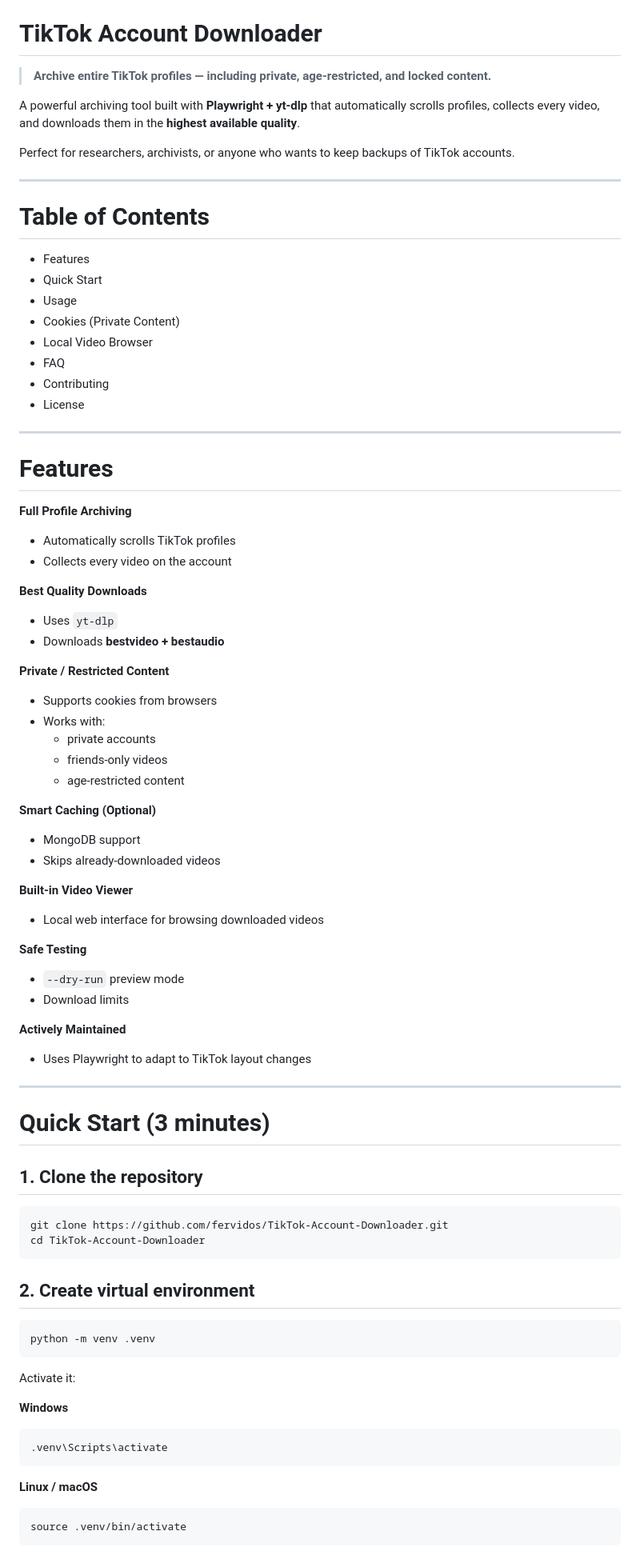
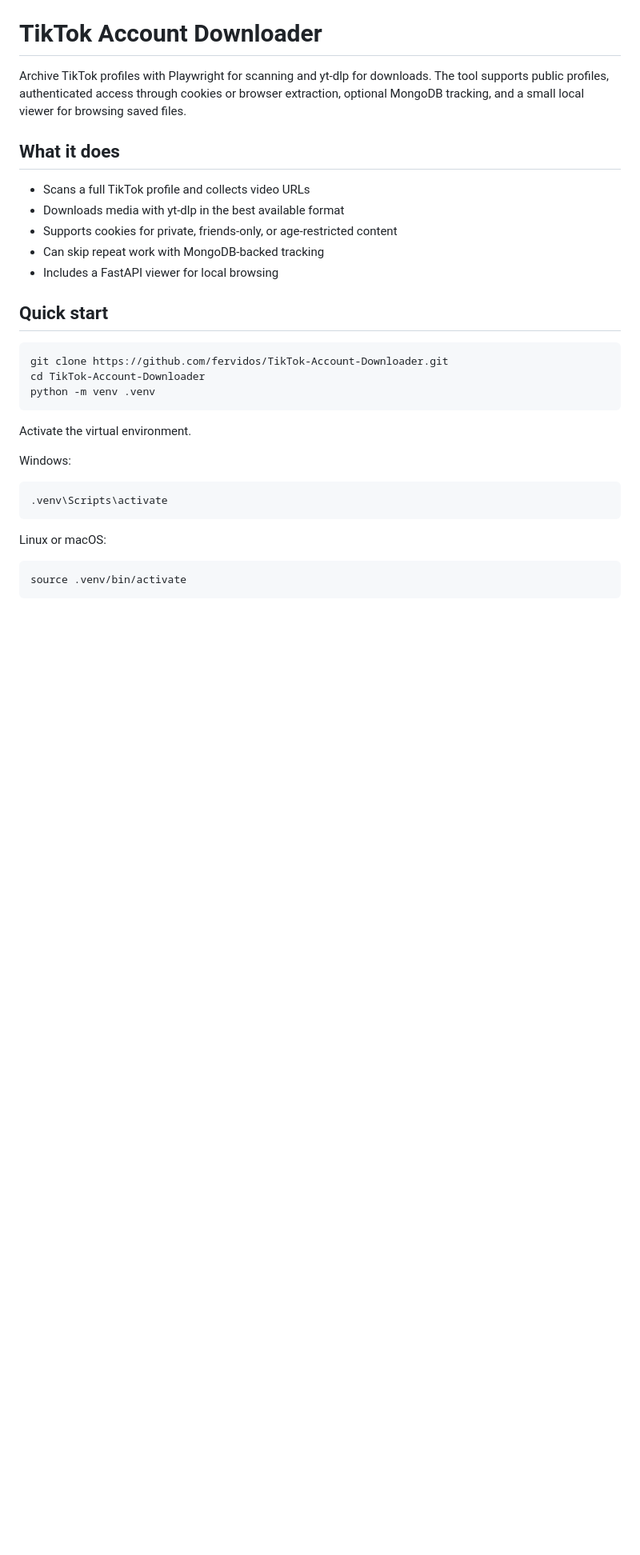
Before and after one commit to fervidos/TikTok-Account-Downloader, a Markdown page: README.md, the part around one of its changes. Shown at 80% size. Rendered like a GitHub page; blank space fills up the shorter version.

Commit message:
Revise README.md for clarity and conciseness; update features and usage sections

````diff
--- a/README.md
+++ b/README.md
@@ -25,83 +5,32 @@
 # TikTok Account Downloader
 
-> **Archive entire TikTok profiles — including private, age-restricted, and locked content.**
+Archive TikTok profiles with Playwright for scanning and yt-dlp for downloads. The tool supports public profiles, authenticated access through cookies or browser extraction, optional MongoDB tracking, and a small local viewer for browsing saved files.
 
-A powerful archiving tool built with **Playwright + yt-dlp** that automatically scrolls profiles, collects every video, and downloads them in the **highest available quality**.
+## What it does
 
-Perfect for researchers, archivists, or anyone who wants to keep backups of TikTok accounts.
+- Scans a full TikTok profile and collects video URLs
+- Downloads media with yt-dlp in the best available format
+- Supports cookies for private, friends-only, or age-restricted content
+- Can skip repeat work with MongoDB-backed tracking
+- Includes a FastAPI viewer for local browsing
 
----
-
-# Table of Contents
-
-- Features
-- Quick Start
-- Usage
-- Cookies (Private Content)
-- Local Video Browser
-- FAQ
-- Contributing
-- License
-
----
-
-# Features
-
-**Full Profile Archiving**
-- Automatically scrolls TikTok profiles
-- Collects every video on the account
-
-**Best Quality Downloads**
-- Uses `yt-dlp`
-- Downloads **bestvideo + bestaudio**
-
-**Private / Restricted Content**
-- Supports cookies from browsers
-- Works with:
-  - private accounts
-  - friends-only videos
-  - age-restricted content
-
-**Smart Caching (Optional)**
-- MongoDB support
-- Skips already-downloaded videos
-
-**Built-in Video Viewer**
-- Local web interface for browsing downloaded videos
-
-**Safe Testing**
-- `--dry-run` preview mode
-- Download limits
-
-**Actively Maintained**
-- Uses Playwright to adapt to TikTok layout changes
-
----
-
-# Quick Start (3 minutes)
-
-## 1. Clone the repository
+## Quick start
 
 ```bash
 git clone https://github.com/fervidos/TikTok-Account-Downloader.git
 cd TikTok-Account-Downloader
-```
-
-## 2. Create virtual environment
-
-```bash
 python -m venv .venv
 ```
 
-Activate it:
+Activate the virtual environment.
 
-**Windows**
+Windows:
 
 ```bash
 .venv\Scripts\activate
 ```
 
-**Linux / macOS**
+Linux or macOS:
 
 ```bash
 source .venv/bin/activate
````
Also changed, not shown: other parts of README.md (+117 -257 lines).
